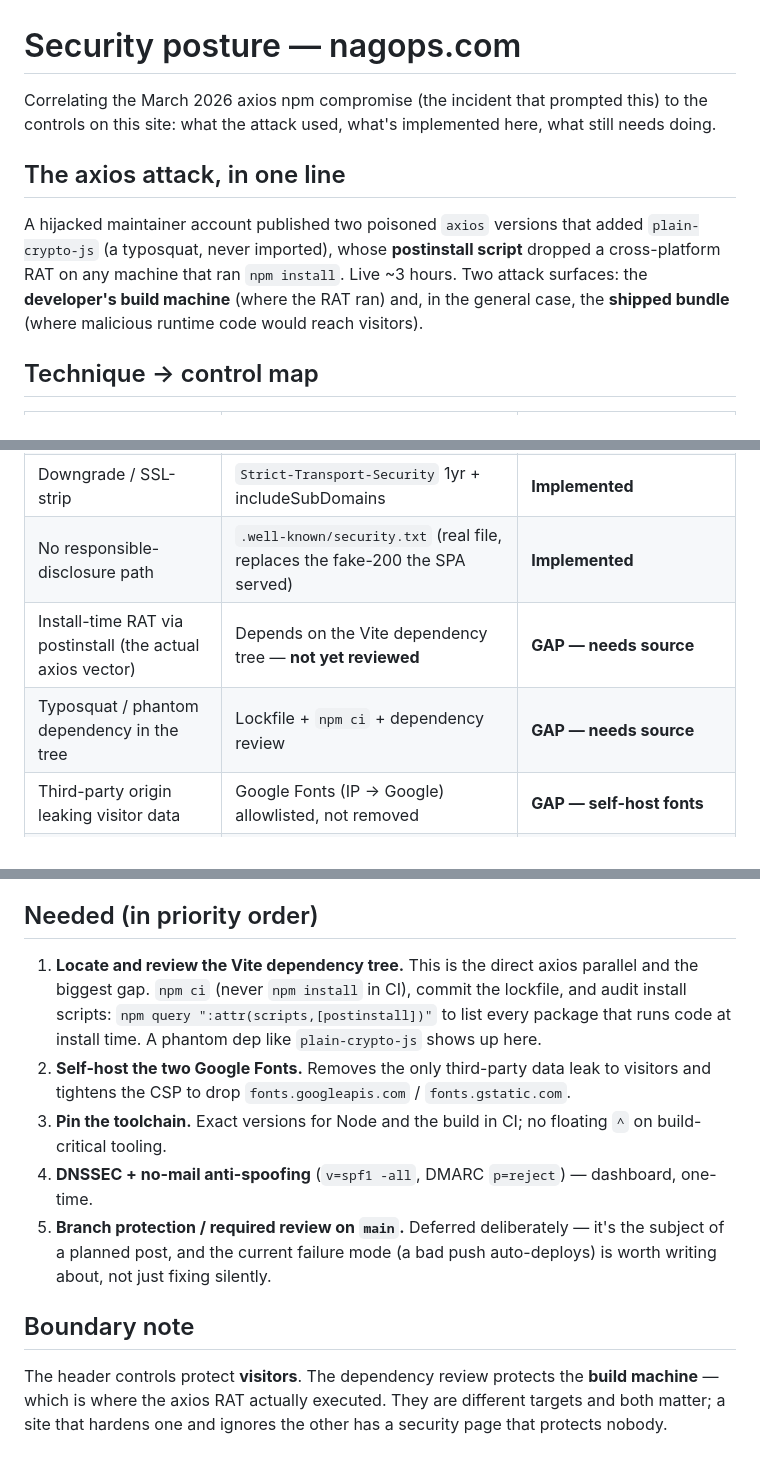
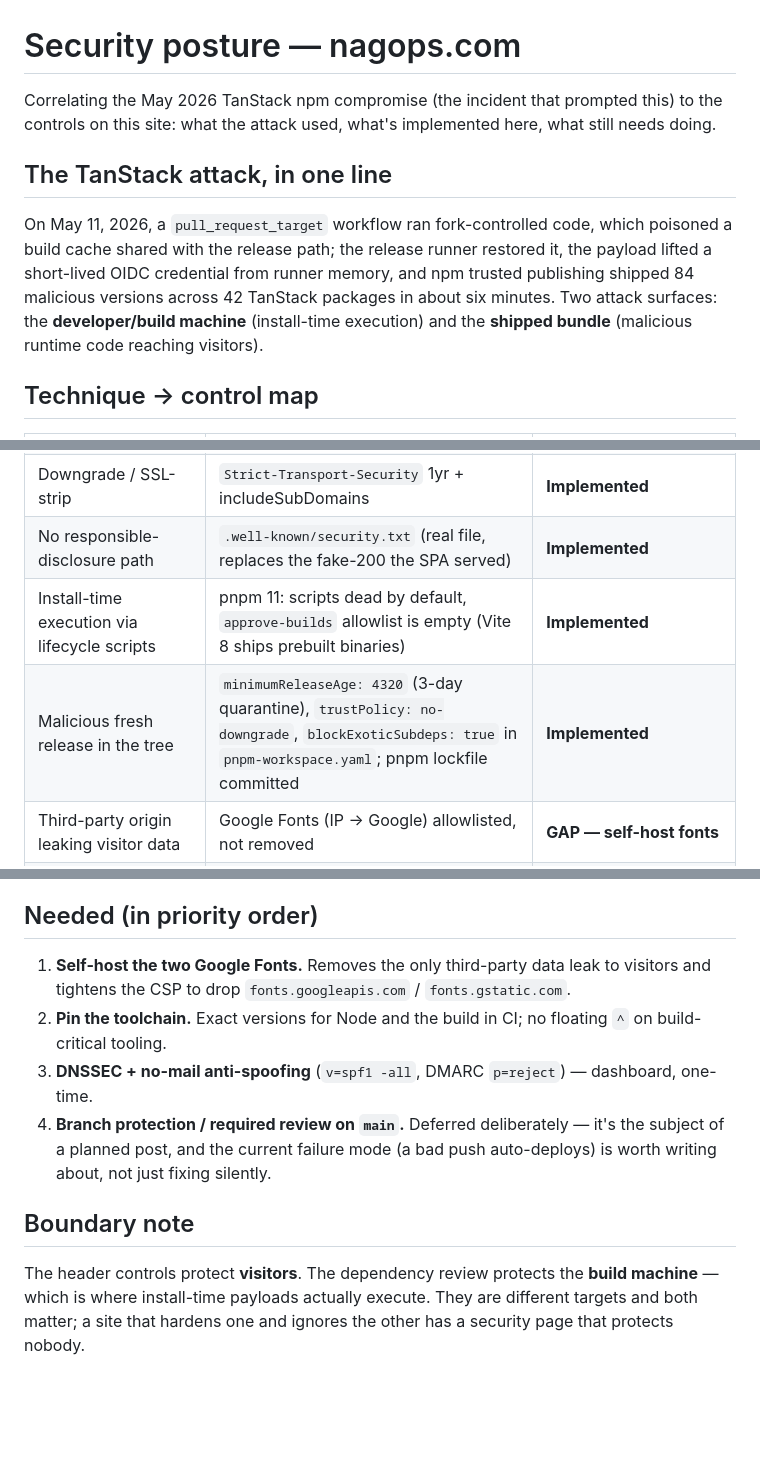
Before and after one commit to ur-passwd-hash/nagops, a Markdown page: SECURITY.md, 3 parts joined by grey strips. Drawn GitHub-style; blank space fills up the shorter version.

Commit message:
SECURITY.md: correct incident to TanStack (May 2026), close pnpm-covered gaps, renumber priorities

```diff
--- a/SECURITY.md
+++ b/SECURITY.md
@@ -1,10 +1,10 @@
 # Security posture — nagops.com
 
-Correlating the March 2026 axios npm compromise (the incident that prompted this) to the controls on this site: what the attack used, what's implemented here, what still needs doing.
+Correlating the May 2026 TanStack npm compromise (the incident that prompted this) to the controls on this site: what the attack used, what's implemented here, what still needs doing.
 
-## The axios attack, in one line
+## The TanStack attack, in one line
 
-A hijacked maintainer account published two poisoned `axios` versions that added `plain-crypto-js` (a typosquat, never imported), whose **postinstall script** dropped a cross-platform RAT on any machine that ran `npm install`. Live ~3 hours. Two attack surfaces: the **developer's build machine** (where the RAT ran) and, in the general case, the **shipped bundle** (where malicious runtime code would reach visitors).
+On May 11, 2026, a `pull_request_target` workflow ran fork-controlled code, which poisoned a build cache shared with the release path; the release runner restored it, the payload lifted a short-lived OIDC credential from runner memory, and npm trusted publishing shipped 84 malicious versions across 42 TanStack packages in about six minutes. Two attack surfaces: the **developer/build machine** (install-time execution) and the **shipped bundle** (malicious runtime code reaching visitors).
 
 ## Technique → control map
 
@@ -16,8 +16,8 @@ A hijacked maintainer account published two poisoned `axios` versions that added
 | MIME confusion | `X-Content-Type-Options: nosniff` | **Implemented (already live)** |
 | Downgrade / SSL-strip | `Strict-Transport-Security` 1yr + includeSubDomains | **Implemented** |
 | No responsible-disclosure path | `.well-known/security.txt` (real file, replaces the fake-200 the SPA served) | **Implemented** |
-| Install-time RAT via postinstall (the actual axios vector) | Depends on the Vite dependency tree — **not yet reviewed** | **GAP — needs source** |
-| Typosquat / phantom dependency in the tree | Lockfile + `npm ci` + dependency review | **GAP — needs source** |
+| Install-time execution via lifecycle scripts | pnpm 11: scripts dead by default, `approve-builds` allowlist is empty (Vite 8 ships prebuilt binaries) | **Implemented** |
+| Malicious fresh release in the tree | `minimumReleaseAge: 4320` (3-day quarantine), `trustPolicy: no-downgrade`, `blockExoticSubdeps: true` in `pnpm-workspace.yaml`; pnpm lockfile committed | **Implemented** |
 | Third-party origin leaking visitor data | Google Fonts (IP → Google) allowlisted, not removed | **GAP — self-host fonts** |
 | Compromised push → auto-deploy to production | No branch protection, no required review on `main` | **GAP — deferred (own post)** |
 
@@ -27,12 +27,11 @@ All header controls above, staged in `public/_headers`, plus the real `security.
 
 ## Needed (in priority order)
 
-1. **Locate and review the Vite dependency tree.** This is the direct axios parallel and the biggest gap. `npm ci` (never `npm install` in CI), commit the lockfile, and audit install scripts: `npm query ":attr(scripts,[postinstall])"` to list every package that runs code at install time. A phantom dep like `plain-crypto-js` shows up here.
-2. **Self-host the two Google Fonts.** Removes the only third-party data leak to visitors and tightens the CSP to drop `fonts.googleapis.com` / `fonts.gstatic.com`.
-3. **Pin the toolchain.** Exact versions for Node and the build in CI; no floating `^` on build-critical tooling.
-4. **DNSSEC + no-mail anti-spoofing** (`v=spf1 -all`, DMARC `p=reject`) — dashboard, one-time.
-5. **Branch protection / required review on `main`.** Deferred deliberately — it's the subject of a planned post, and the current failure mode (a bad push auto-deploys) is worth writing about, not just fixing silently.
+1. **Self-host the two Google Fonts.** Removes the only third-party data leak to visitors and tightens the CSP to drop `fonts.googleapis.com` / `fonts.gstatic.com`.
+2. **Pin the toolchain.** Exact versions for Node and the build in CI; no floating `^` on build-critical tooling.
+3. **DNSSEC + no-mail anti-spoofing** (`v=spf1 -all`, DMARC `p=reject`) — dashboard, one-time.
+4. **Branch protection / required review on `main`.** Deferred deliberately — it's the subject of a planned post, and the current failure mode (a bad push auto-deploys) is worth writing about, not just fixing silently.
 
 ## Boundary note
 
-The header controls protect **visitors**. The dependency review protects the **build machine** — which is where the axios RAT actually executed. They are different targets and both matter; a site that hardens one and ignores the other has a security page that protects nobody.
+The header controls protect **visitors**. The dependency review protects the **build machine** — which is where install-time payloads actually execute. They are different targets and both matter; a site that hardens one and ignores the other has a security page that protects nobody.
```
